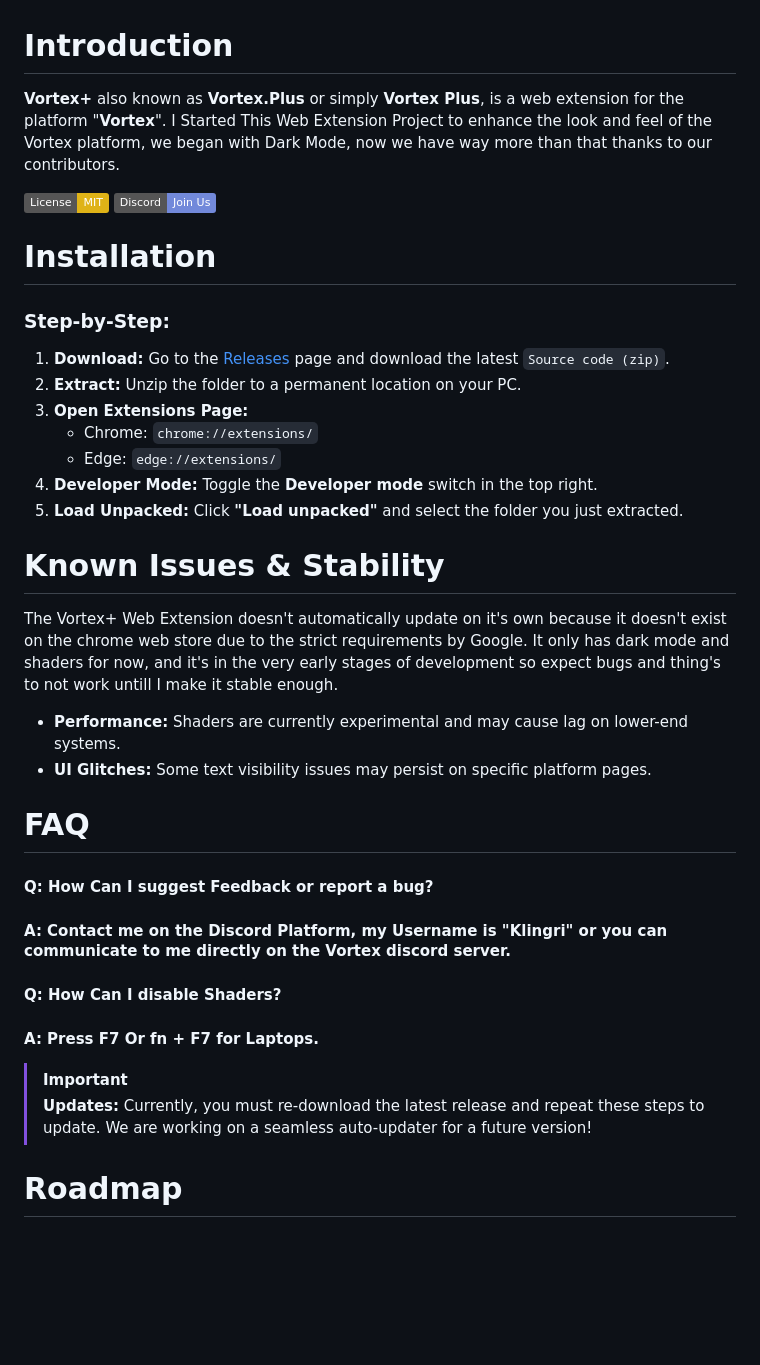
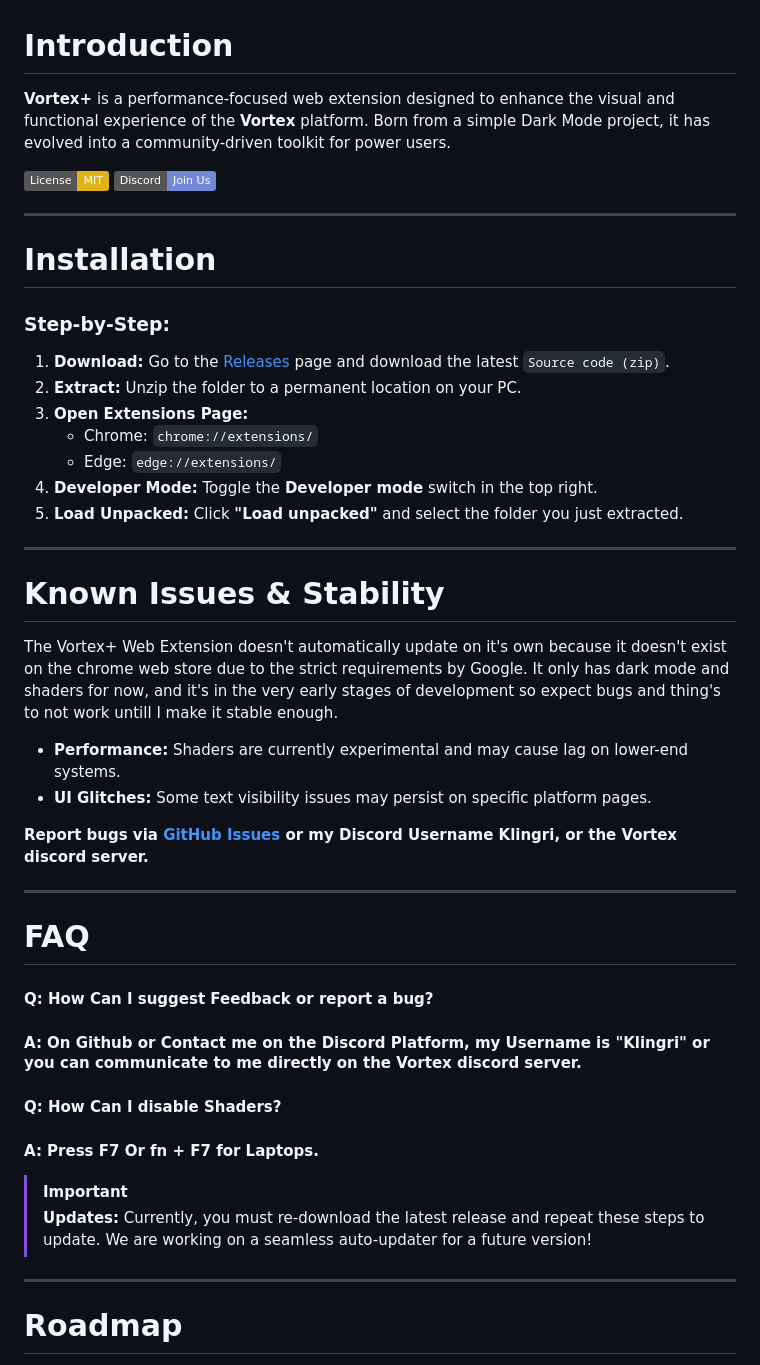
Before and after one commit to Klingri/Vortex.Plus, a Markdown page: README.md, the part around one of its changes. Drawn GitHub-style; badges without logos; blank space fills up the shorter version.

```diff
--- a/README.md
+++ b/README.md
@@ -1,9 +1,10 @@
 # Introduction
-**Vortex+** also known as **Vortex.Plus** or simply **Vortex Plus**, is a web extension for the platform "**Vortex**".
-I Started This Web Extension Project to enhance the look and feel of the Vortex platform, we began with Dark Mode, now we have way more than that thanks to our contributors.
+**Vortex+** is a performance-focused web extension designed to enhance the visual and functional experience of the **Vortex** platform. Born from a simple Dark Mode project, it has evolved into a community-driven toolkit for power users.
 
 [![License: MIT](https://img.shields.io/badge/License-MIT-yellow.svg)](https://opensource.org/licenses/MIT)
 [![Discord](https://img.shields.io/badge/Discord-Join%20Us-7289DA?style=flat&logo=discord)](https://discord.gg/kedeZpj8eN)
+
+---
 
 # Installation
 ### Step-by-Step:
@@ -15,20 +16,28 @@ I Started This Web Extension Project to enhance the look and feel of the Vortex
 4. **Developer Mode:** Toggle the **Developer mode** switch in the top right.
 5. **Load Unpacked:** Click **"Load unpacked"** and select the folder you just extracted.
 
+---
+
 # Known Issues & Stability
 The Vortex+ Web Extension doesn't automatically update on it's own because it doesn't exist on the chrome web store due to the strict requirements by Google.
 It only has dark mode and shaders for now, and it's in the very early stages of development so expect bugs and thing's to not work untill I make it stable enough.
 - **Performance:** Shaders are currently experimental and may cause lag on lower-end systems.
 - **UI Glitches:** Some text visibility issues may persist on specific platform pages.
 
+**Report bugs via [GitHub Issues](https://github.com/YOUR_USER/Vortex-Plus/issues) or my Discord Username Klingri, or the Vortex discord server.**
+
+---
+
 # FAQ
 #### Q: How Can I suggest Feedback or report a bug?
-#### A: Contact me on the Discord Platform, my Username is "Klingri" or you can communicate to me directly on the Vortex discord server.
+#### A: On Github or Contact me on the Discord Platform, my Username is "Klingri" or you can communicate to me directly on the Vortex discord server.
 #### Q: How Can I disable Shaders?
 #### A: Press F7 Or fn + F7 for Laptops.
 
 > [!IMPORTANT]
 > **Updates:** Currently, you must re-download the latest release and repeat these steps to update. We are working on a seamless auto-updater for a future version!
+
+---
 
 # Roadmap
 - **Performance** to make the code run faster and smoother.
```
Also changed, not shown: other parts of README.md (+19 -17 lines).
